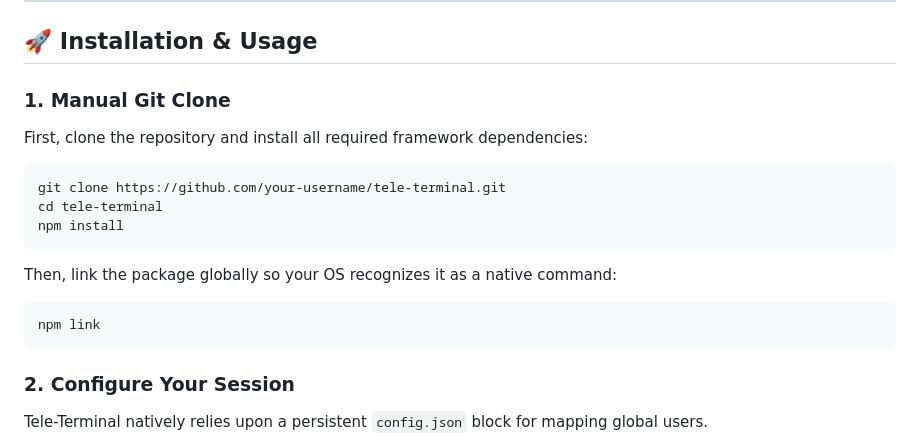
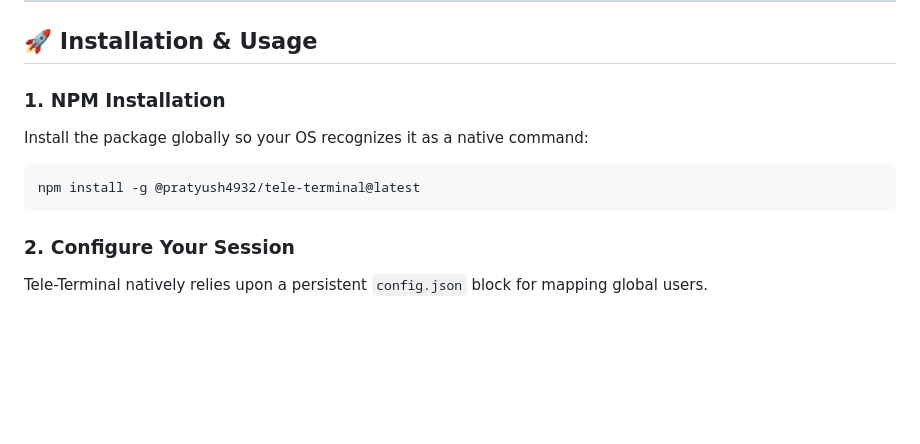
Before and after one commit to pratyush4932/Tele-terminal, a Markdown page: README.md, the part around the change. Rendered like a GitHub page; blank space fills up the shorter version.

Commit message:
docs: update installation instructions to use global npm package instead of manual cloning

````diff
--- a/README.md
+++ b/README.md
@@ -52,17 +52,10 @@ Tele-Terminal transforms your local command-line interface into a real-time, bro
 
 ## 🚀 Installation & Usage
 
-### 1. Manual Git Clone
-First, clone the repository and install all required framework dependencies:
+### 1. NPM Installation
+Install the package globally so your OS recognizes it as a native command:
 ```bash
-git clone https://github.com/your-username/tele-terminal.git
-cd tele-terminal
-npm install
-```
-
-Then, link the package globally so your OS recognizes it as a native command:
-```bash
-npm link
+npm install -g @pratyush4932/tele-terminal@latest
 ```
 
 ### 2. Configure Your Session
````
